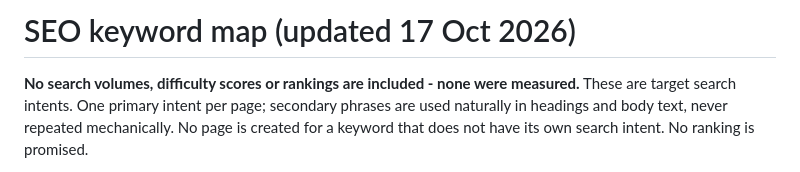
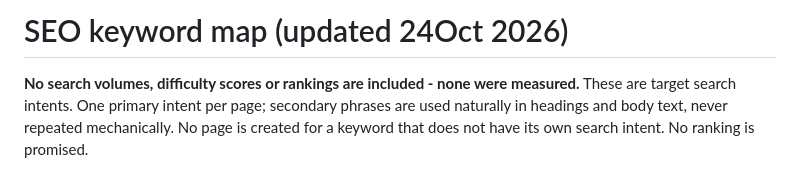
Before and after one commit to kanifnathrc111-coder/kanifnath--construction, a Markdown page: SEO_KEYWORD_MAP.md, the part around the change. GitHub-like rendering.

Commit message:
Update SEO keyword map date to 24 Oct 2026

```diff
--- a/SEO_KEYWORD_MAP.md
+++ b/SEO_KEYWORD_MAP.md
@@ -1,4 +1,4 @@
-# SEO keyword map (updated 17 Oct 2026)
+# SEO keyword map (updated  24Oct 2026)
 
 **No search volumes, difficulty scores or rankings are included - none were measured.** These are target search
 intents. One primary intent per page; secondary phrases are used naturally in headings and body text, never repeated
```
